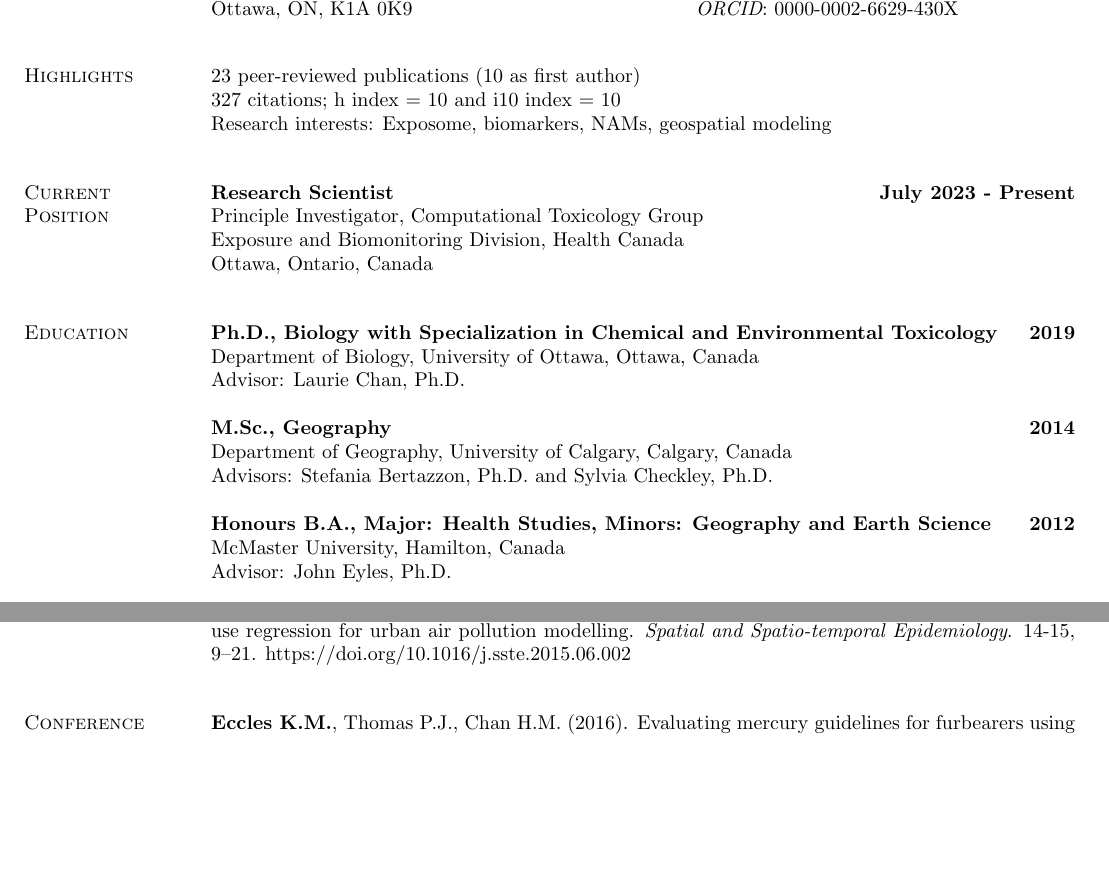
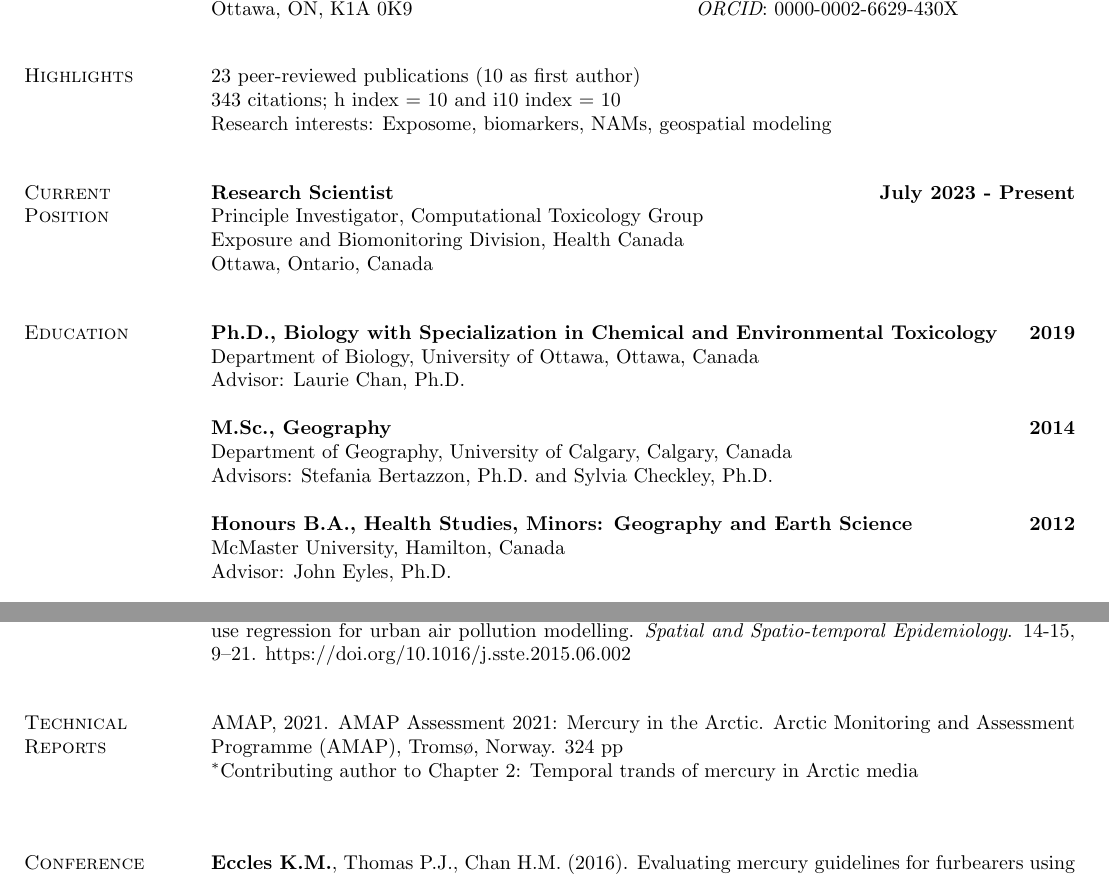
Before and after one commit to kristineccles/curriculum_vitae, a LaTeX CV (eccles_cv.tex): two parts of pages 1 and 3 of 6, joined at a grey line, cut so that both start at the same text, the shorter picture padded with empty space. Compiled offline with pdfLaTeX.

Commit message:
added technical report section

```diff
--- a/eccles_cv.tex
+++ b/eccles_cv.tex
@@ -48,7 +48,7 @@ Ottawa, ON, K1A 0K9 & {\it ORCID}: 0000-0002-6629-430X
 \section{\sc Highlights}
 23 peer-reviewed publications (10 as first author)
 \\
-327 citations; h index = 10 and i10 index = 10
+343 citations; h index = 10 and i10 index = 10
 \\
 Research interests: Exposome, biomarkers, NAMs, geospatial modeling
 
@@ -71,7 +71,7 @@ Advisor: Laurie Chan, Ph.D.
 Department of Geography, University of Calgary, Calgary, Canada\\
 Advisors:  Stefania Bertazzon, Ph.D. and Sylvia Checkley, Ph.D.
 
-\textbf{Honours B.A., Major: Health Studies, Minors: Geography and Earth Science }\hfill {\bf 2012}\\
+\textbf{Honours B.A., Health Studies, Minors: Geography and Earth Science }\hfill {\bf 2012}\\
 McMaster University, Hamilton, Canada\\
 Advisor: John Eyles, Ph.D.
 
@@ -146,6 +146,11 @@ Hu, X. F., \textbf{Eccles, K. M.}, Chan, H. M. (2017). High selenium exposure lo
 Bertazzon, S., Johnson, M., \textbf{Eccles, K.}, Kaplan, G. G. (2015). Accounting for spatial effects in land use regression for urban air pollution modelling. \textit{Spatial and Spatio-temporal Epidemiology}. 14-15, 9–21. https://doi.org/10.1016/j.sste.2015.06.002
 
 \vspace*{.1in}
+\section{\sc Technical Reports}
+AMAP, 2021. AMAP Assessment 2021: Mercury in the Arctic. Arctic Monitoring and Assessment Programme (AMAP), Tromsø, Norway. 324 pp\\
+$^{*}$Contributing author to Chapter 2: Temporal trands of mercury in Arctic media\\
+
+\vspace*{.1in}
 \section{\sc Conference Proceedings}
 \textbf{Eccles K.M.}, Thomas P.J., Chan H.M. (2016). Evaluating mercury guidelines for furbearers using a predictive meta-model. Canadian Ecotoxicity Workshop. Edmonton, Canada.
 
```
Also changed, not shown: eccles_cv.pdf, eccles_cv.tex (2 more changed lines), 1 other file.
